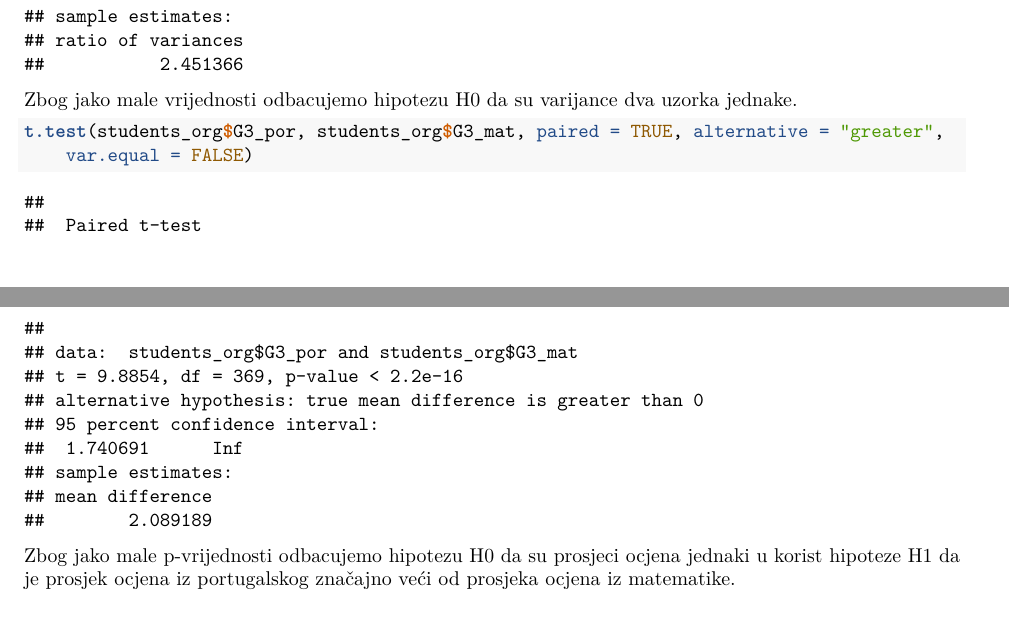
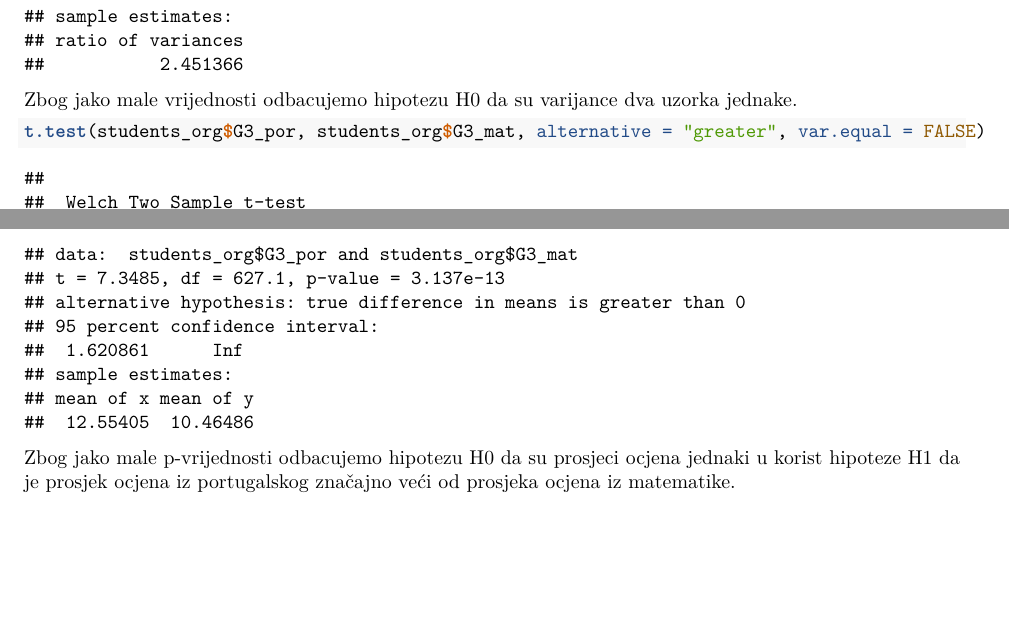
Before and after one commit to ciglenecki/student-success-analysis, an R Markdown document (src/student-success-analysis.Rmd): two parts of pages 16 and 17 of 25, joined at a grey line, cut so that both start at the same text, the shorter picture padded with empty space. Rendered offline with R 4.5, knitr and Pandoc, then LaTeX, with nearby package versions; some code elsewhere in the file could not run offline.

Commit message:
small change

````diff
--- a/src/student-success-analysis.Rmd
+++ b/src/student-success-analysis.Rmd
@@ -309,7 +309,6 @@ Zbog jako male vrijednosti odbacujemo hipotezu H0 da su varijance dva uzorka jed
 
 ```{r}
 t.test(students_org$G3_por, students_org$G3_mat,
-       paired = TRUE,
        alternative = "greater",
        var.equal = FALSE)
 
````
